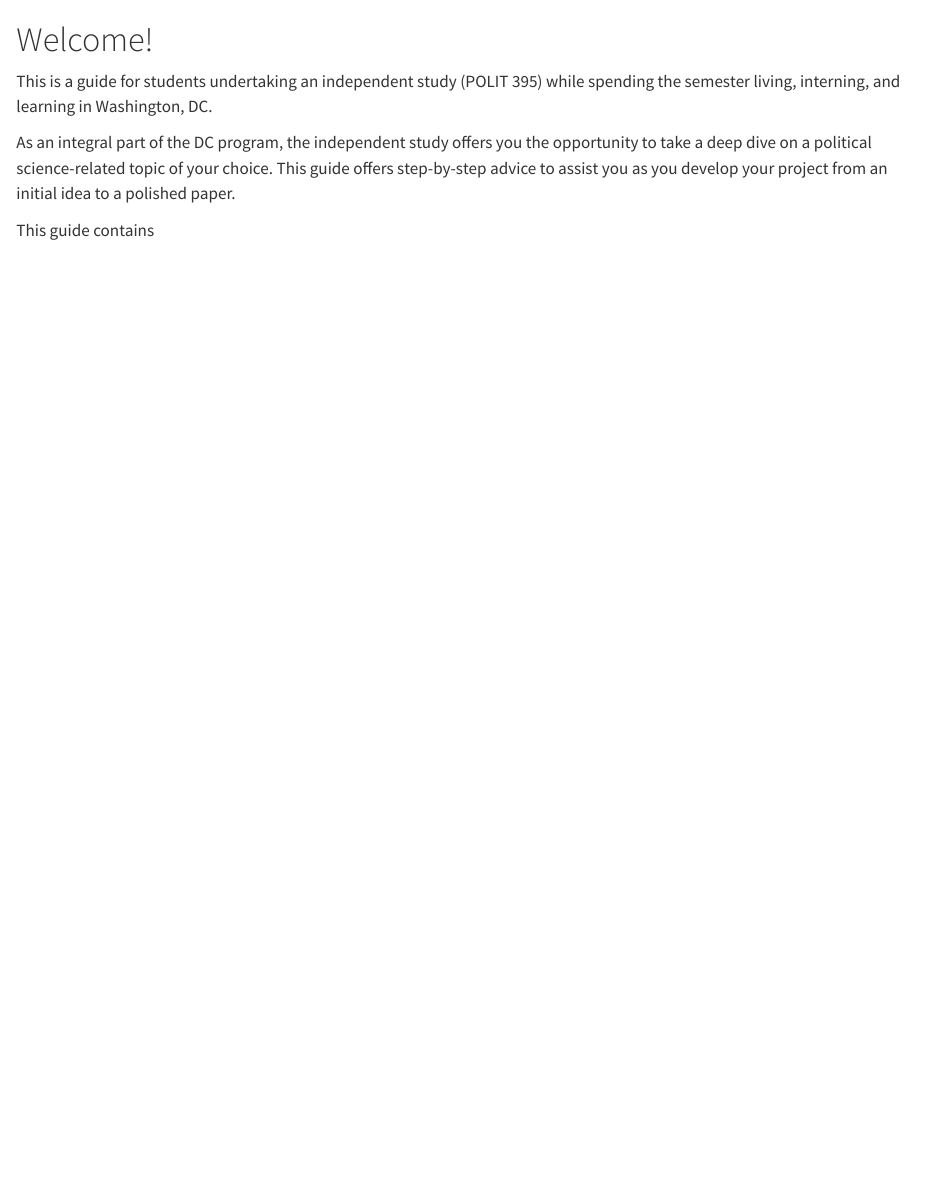
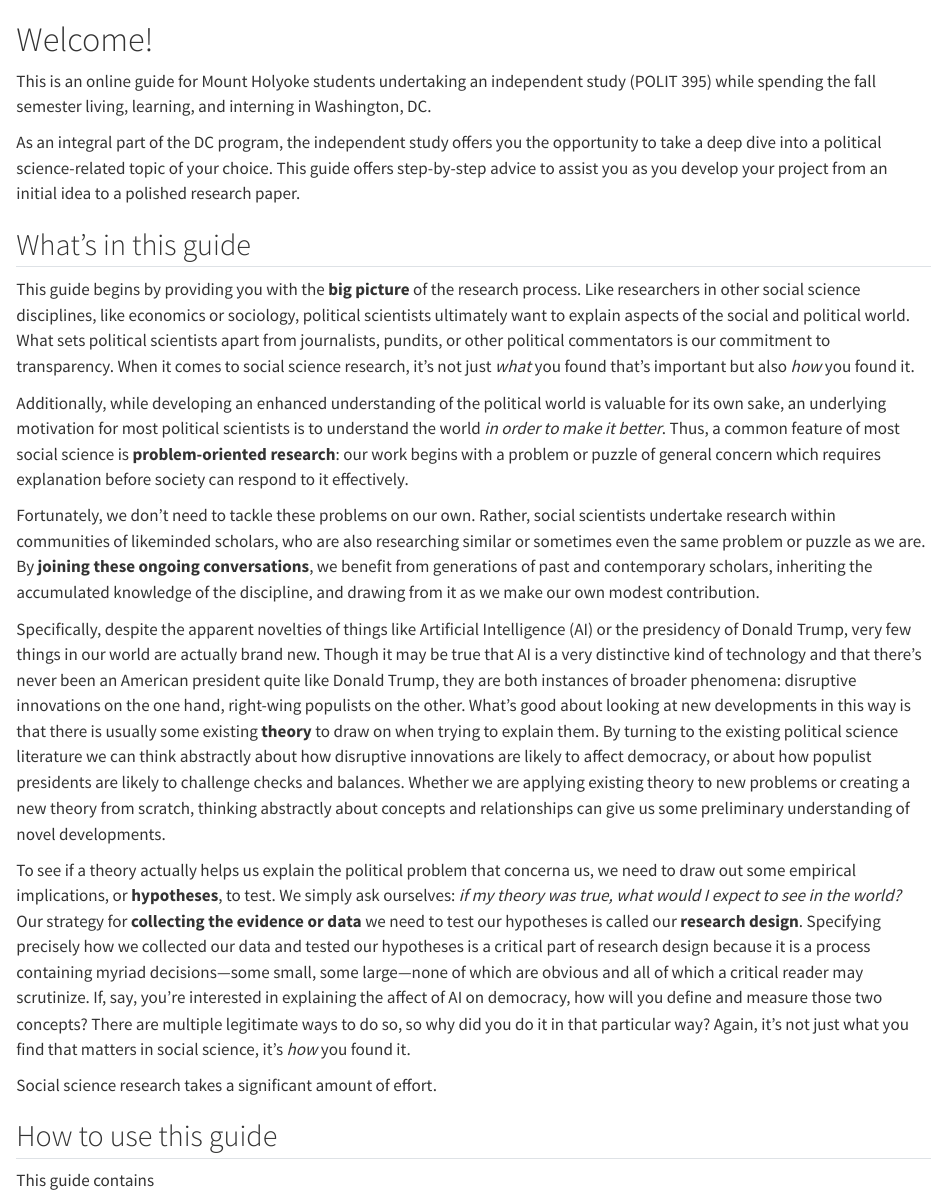
Before and after one commit to ahilton-MHC/ind_study, a Quarto document (index.qmd): the page in a window 1100 px wide, from its top. Rendered offline with R 4.5, knitr and Pandoc in place of Quarto, with nearby package versions.

Commit message:
Filling in welcome page

```diff
--- a/_quarto.yml
+++ b/_quarto.yml
@@ -14,7 +14,7 @@ book:
   favicon: logo.png
   image: logo.png
   cover-image: logo.png
-  downloads: [pdf, epub]
+  downloads: [pdf, docx]
   search: true
   chapters:
     - index.qmd
@@ -36,8 +36,9 @@ format:
     theme:
       - cosmo
       - brand
-  pdf:
-    documentclass: scrreprt
-
+  epub:
+    cover-image: logo.png
+  typst:
+    theme: default
 
 editor: visual
--- a/index.qmd
+++ b/index.qmd
@@ -1,7 +1,23 @@
 # Welcome! {.unnumbered}
 
-This is a guide for students undertaking an independent study (POLIT 395) while spending the semester living, interning, and learning in Washington, DC.
+This is an online guide for Mount Holyoke students undertaking an independent study (POLIT 395) while spending the fall semester living, learning, and interning in Washington, DC.
 
-As an integral part of the DC program, the independent study offers you the opportunity to take a deep dive on a political science-related topic of your choice. This guide offers step-by-step advice to assist you as you develop your project from an initial idea to a polished paper.
+As an integral part of the DC program, the independent study offers you the opportunity to take a deep dive into a political science-related topic of your choice. This guide offers step-by-step advice to assist you as you develop your project from an initial idea to a polished research paper.
+
+## What's in this guide
+
+This guide begins by providing you with the **big picture** of the research process. Like researchers in other social science disciplines, like economics or sociology, political scientists ultimately want to explain aspects of the social and political world. What sets political scientists apart from journalists, pundits, or other political commentators is our commitment to transparency. When it comes to social science research, it's not just *what* you found that's important but also *how* you found it.
+
+Additionally, while developing an enhanced understanding of the political world is valuable for its own sake, an underlying motivation for most political scientists is to understand the world *in order to make it better*. Thus, a common feature of most social science is **problem-oriented research**: our work begins with a problem or puzzle of general concern which requires explanation before society can respond to it effectively.
+
+Fortunately, we don't need to tackle these problems on our own. Rather, social scientists undertake research within communities of likeminded scholars, who are also researching similar or sometimes even the same problem or puzzle as we are. By **joining these ongoing conversations**, we benefit from generations of past and contemporary scholars, inheriting the accumulated knowledge of the discipline, and drawing from it as we make our own modest contribution.
+
+Specifically, despite the apparent novelties of things like Artificial Intelligence (AI) or the presidency of Donald Trump, very few things in our world are actually brand new. Though it may be true that AI is a very distinctive kind of technology and that there's never been an American president quite like Donald Trump, they are both instances of broader phenomena: disruptive innovations on the one hand, right-wing populists on the other. What's good about looking at new developments in this way is that there is usually some existing **theory** to draw on when trying to explain them. By turning to the existing political science literature we can think abstractly about how disruptive innovations are likely to affect democracy, or about how populist presidents are likely to challenge checks and balances. Whether we are applying existing theory to new problems or creating a new theory from scratch, thinking abstractly about concepts and relationships can give us some preliminary understanding of novel developments.
+
+To see if a theory actually helps us explain the political problem that concerna us, we need to draw out some empirical implications, or **hypotheses**, to test. We simply ask ourselves: *if my theory was true, what would I expect to see in the world?* Our strategy for **collecting the** **evidence or data** we need to test our hypotheses is called our **research design**. Specifying precisely how we collected our data and tested our hypotheses is a critical part of research design because it is a process containing myriad decisions—some small, some large—none of which are obvious and all of which a critical reader may scrutinize. If, say, you're interested in explaining the affect of AI on democracy, how will you define and measure those two concepts? There are multiple legitimate ways to do so, so why did you do it in that particular way? Again, it's not just what you find that matters in social science, it's *how* you found it.
+
+Social science research takes a significant amount of effort.
+
+## How to use this guide
 
 This guide contains
```
Also changed, not shown: intro.qmd (+1 -1 lines), 14 other files.
